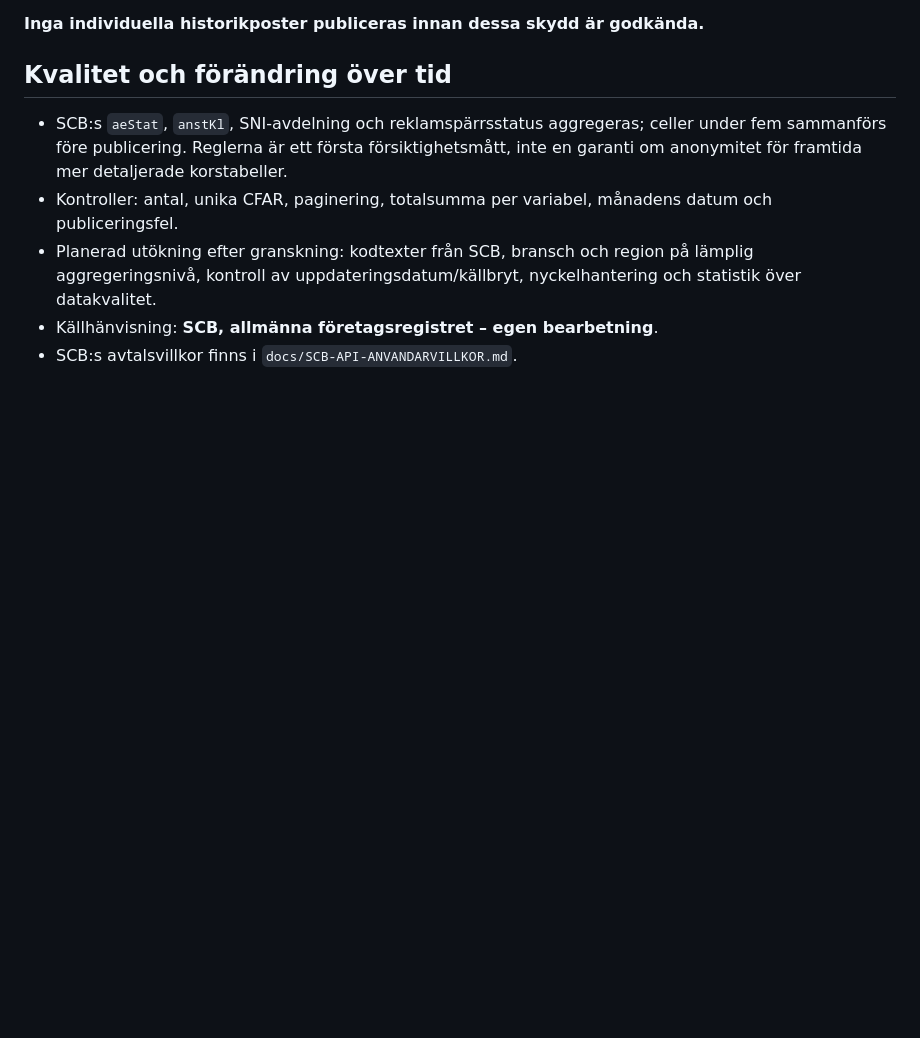
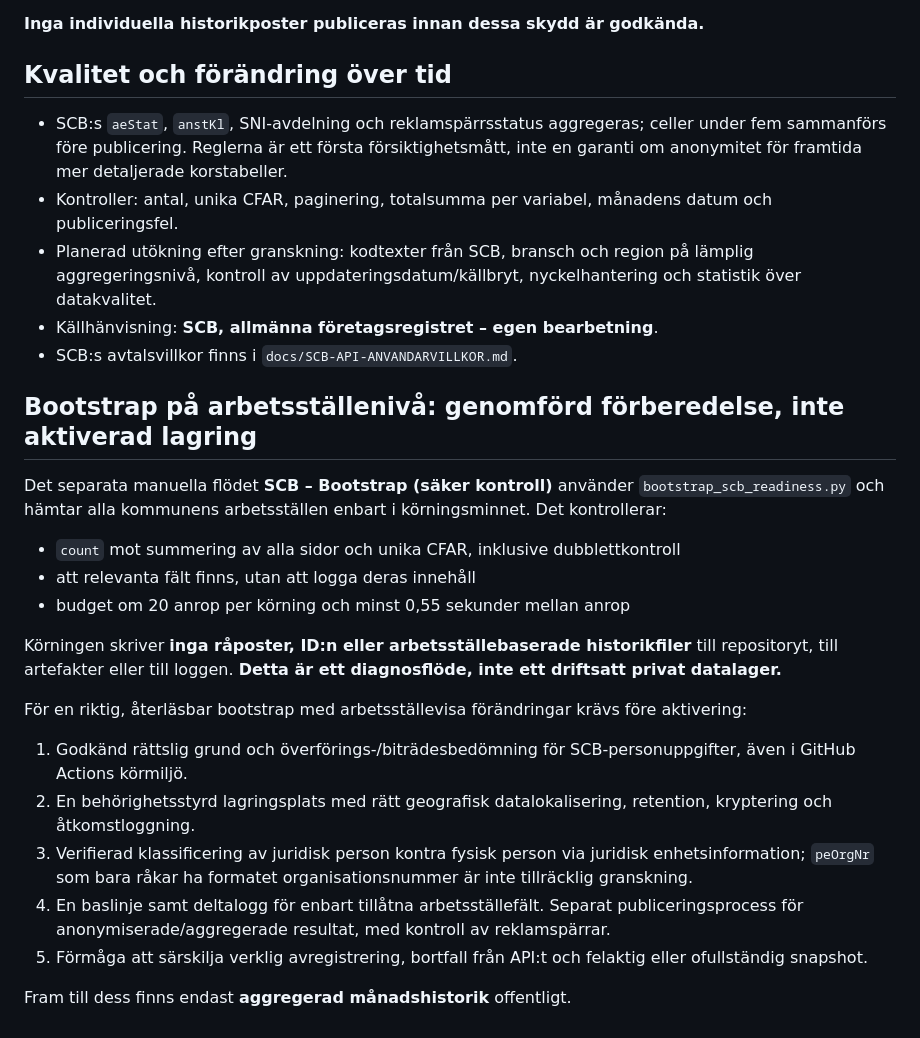
Before and after one commit to Lulea-statistik/arbetsplatser_naringsliv, a Markdown page: docs/KORNINGSSTRATEGI-SCB.md, the part around the change. Drawn GitHub-style; blank space fills up the shorter version.

Commit message:
Document safe SCB bootstrap diagnostic and gates for eventual private delta store

```diff
--- a/docs/KORNINGSSTRATEGI-SCB.md
+++ b/docs/KORNINGSSTRATEGI-SCB.md
@@ -37,3 +37,22 @@ Ett framtida företagsvis deltaformat, där oförändrade variabler ärvs från
 - Planerad utökning efter granskning: kodtexter från SCB, bransch och region på lämplig aggregeringsnivå, kontroll av uppdateringsdatum/källbryt, nyckelhantering och statistik över datakvalitet.
 - Källhänvisning: **SCB, allmänna företagsregistret – egen bearbetning**.
 - SCB:s avtalsvillkor finns i `docs/SCB-API-ANVANDARVILLKOR.md`.
+
+
+## Bootstrap på arbetsställenivå: genomförd förberedelse, inte aktiverad lagring
+
+Det separata manuella flödet **SCB – Bootstrap (säker kontroll)** använder `bootstrap_scb_readiness.py` och hämtar alla kommunens arbetsställen enbart i körningsminnet. Det kontrollerar:
+- `count` mot summering av alla sidor och unika CFAR, inklusive dubblettkontroll
+- att relevanta fält finns, utan att logga deras innehåll
+- budget om 20 anrop per körning och minst 0,55 sekunder mellan anrop
+
+Körningen skriver **inga råposter, ID:n eller arbetsställebaserade historikfiler** till repositoryt, till artefakter eller till loggen. **Detta är ett diagnosflöde, inte ett driftsatt privat datalager.**
+
+För en riktig, återläsbar bootstrap med arbetsställevisa förändringar krävs före aktivering:
+1. Godkänd rättslig grund och överförings-/biträdesbedömning för SCB-personuppgifter, även i GitHub Actions körmiljö.
+2. En behörighetsstyrd lagringsplats med rätt geografisk datalokalisering, retention, kryptering och åtkomstloggning.
+3. Verifierad klassificering av juridisk person kontra fysisk person via juridisk enhetsinformation; `peOrgNr` som bara råkar ha formatet organisationsnummer är inte tillräcklig granskning.
+4. En baslinje samt deltalogg för enbart tillåtna arbetsställefält. Separat publiceringsprocess för anonymiserade/aggregerade resultat, med kontroll av reklamspärrar.
+5. Förmåga att särskilja verklig avregistrering, bortfall från API:t och felaktig eller ofullständig snapshot.
+
+Fram till dess finns endast **aggregerad månadshistorik** offentligt.
```
